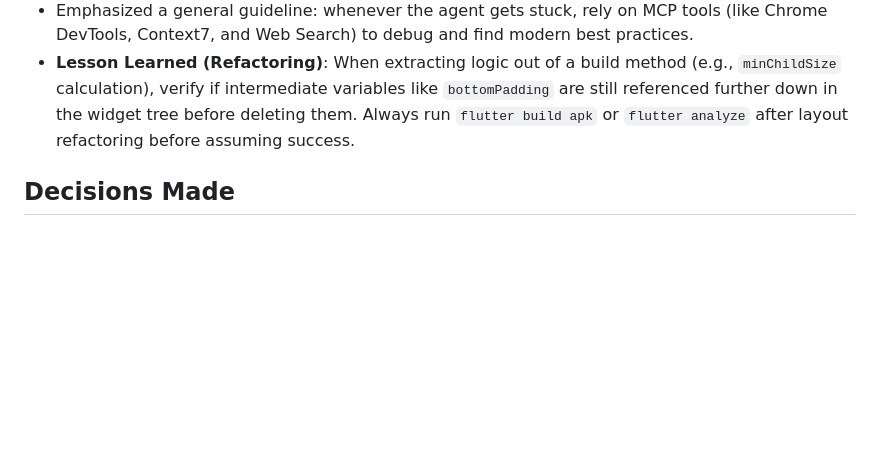
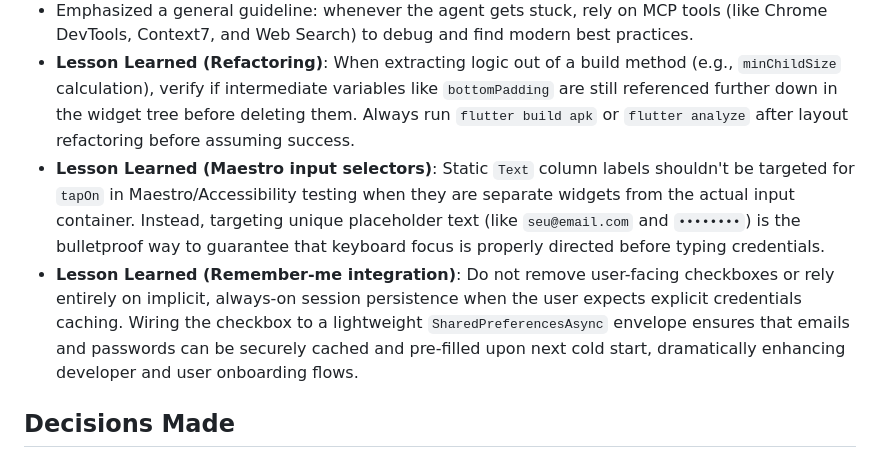
Before and after one commit to ZenniTTy/roteirizadorpro.com.br, a Markdown page: docs/sessions/2026-05-28-02-google-maps-migration-and-mcp.md, the part around the change. Rendered like a GitHub page; blank space fills up the shorter version.

Commit message:
docs(sessions): document maestro and remember-me lessons learned

```diff
--- a/docs/sessions/2026-05-28-02-google-maps-migration-and-mcp.md
+++ b/docs/sessions/2026-05-28-02-google-maps-migration-and-mcp.md
@@ -27,6 +27,8 @@ Migrate the map provider from `flutter_map` to `google_maps_flutter` to ensure 1
 - Adjusted the `DraggableScrollableSheet` layout so that its `minChildSize` accounts for Android navigation bar padding (increased base height from 72px to 110px), and anchored the map control buttons dynamically to stay higher above the sheet.
 - Emphasized a general guideline: whenever the agent gets stuck, rely on MCP tools (like Chrome DevTools, Context7, and Web Search) to debug and find modern best practices.
 - **Lesson Learned (Refactoring)**: When extracting logic out of a build method (e.g., `minChildSize` calculation), verify if intermediate variables like `bottomPadding` are still referenced further down in the widget tree before deleting them. Always run `flutter build apk` or `flutter analyze` after layout refactoring before assuming success.
+- **Lesson Learned (Maestro input selectors)**: Static `Text` column labels shouldn't be targeted for `tapOn` in Maestro/Accessibility testing when they are separate widgets from the actual input container. Instead, targeting unique placeholder text (like `seu@email.com` and `••••••••`) is the bulletproof way to guarantee that keyboard focus is properly directed before typing credentials.
+- **Lesson Learned (Remember-me integration)**: Do not remove user-facing checkboxes or rely entirely on implicit, always-on session persistence when the user expects explicit credentials caching. Wiring the checkbox to a lightweight `SharedPreferencesAsync` envelope ensures that emails and passwords can be securely cached and pre-filled upon next cold start, dramatically enhancing developer and user onboarding flows.
 
 ## Decisions Made
 
```
